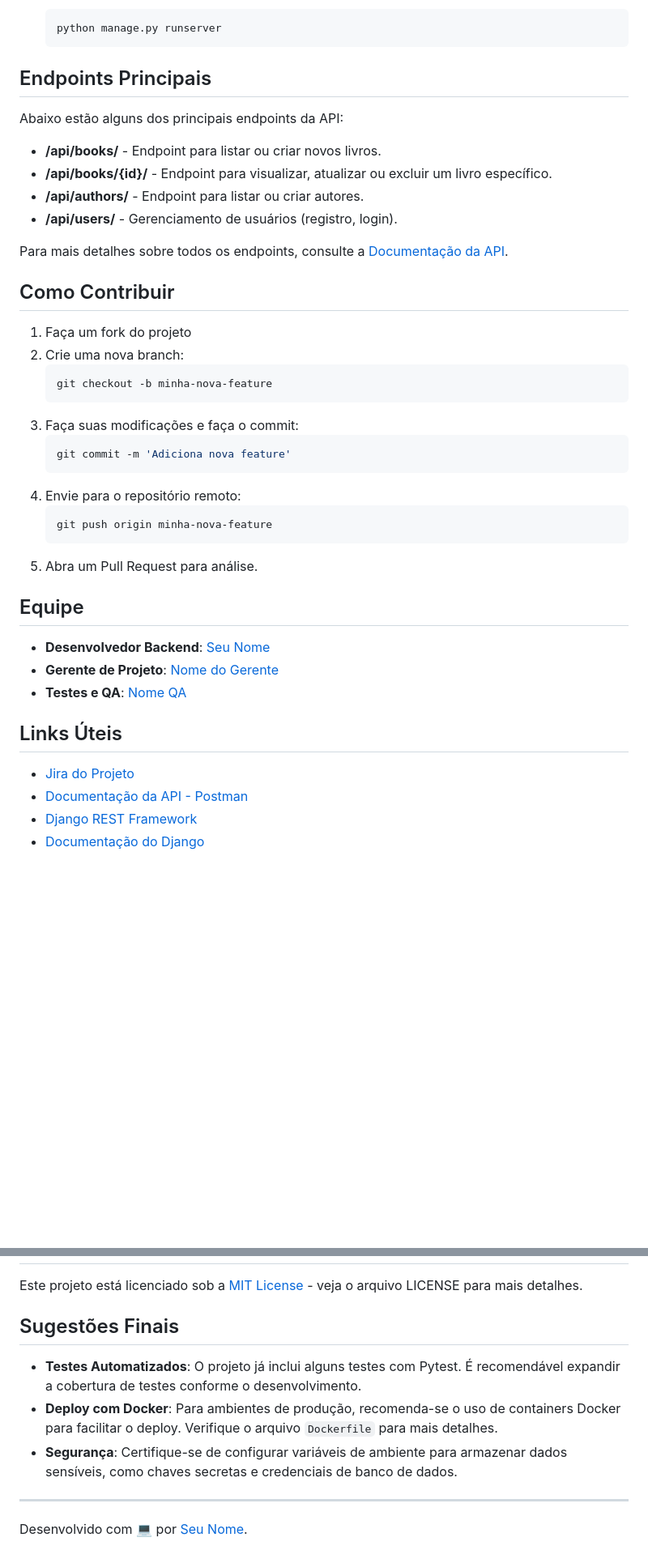
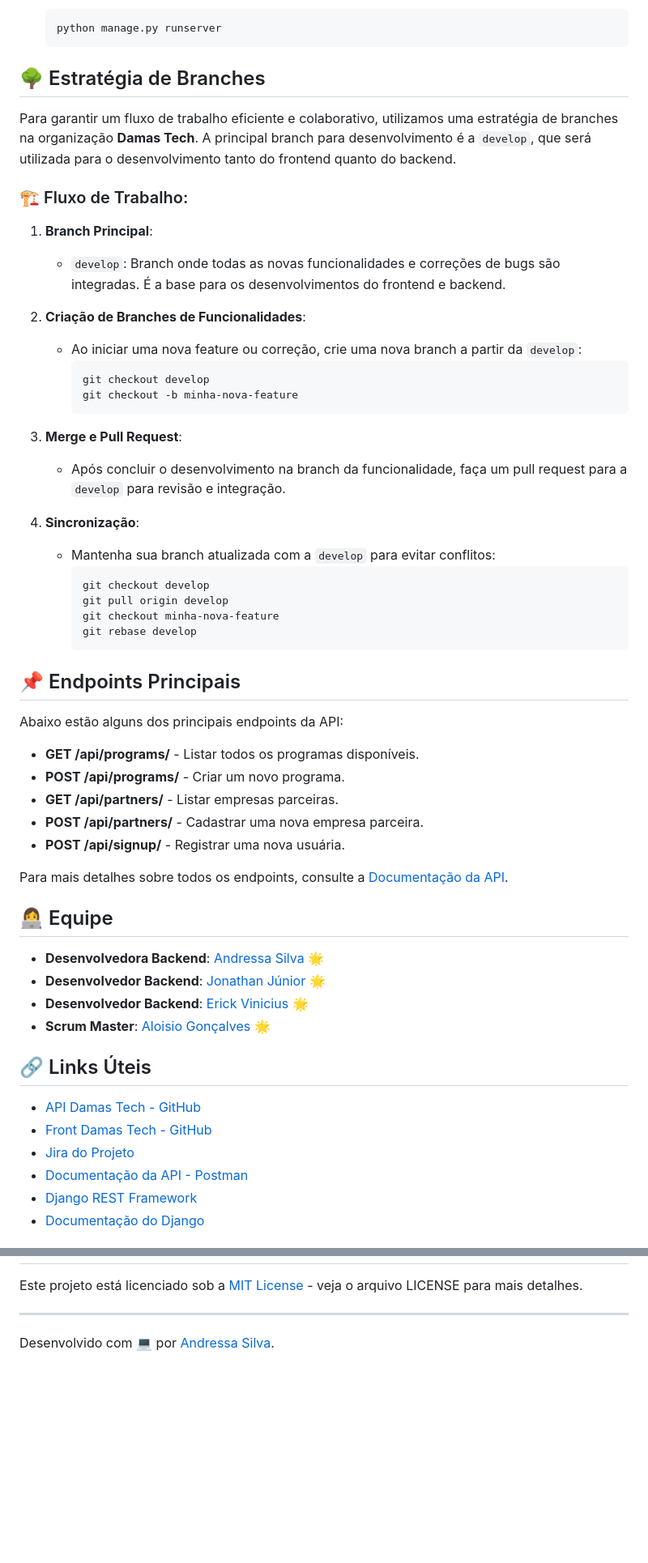
Before and after one commit to Damas-Tech/api_damas_tech, a Markdown page: README.md, 2 parts joined by grey strips. Shown: that part at 81% size. Rendered like a GitHub page; blank space fills up the shorter version.

````diff
--- a/README.md
+++ b/README.md
@@ -61,43 +74,58 @@ O projeto de API de Gestão de Biblioteca tem como objetivo fornecer uma platafo
     python manage.py runserver
     ```
 
-## Endpoints Principais
+## 🌳 Estratégia de Branches
+
+Para garantir um fluxo de trabalho eficiente e colaborativo, utilizamos uma estratégia de branches na organização **Damas Tech**. A principal branch para desenvolvimento é a `develop`, que será utilizada para o desenvolvimento tanto do frontend quanto do backend.
+
+### 🏗️ Fluxo de Trabalho:
+
+1. **Branch Principal**:
+   - `develop`: Branch onde todas as novas funcionalidades e correções de bugs são integradas. É a base para os desenvolvimentos do frontend e backend.
+
+2. **Criação de Branches de Funcionalidades**:
+   - Ao iniciar uma nova feature ou correção, crie uma nova branch a partir da `develop`:
+     ```bash
+     git checkout develop
+     git checkout -b minha-nova-feature
+     ```
+
+3. **Merge e Pull Request**:
+   - Após concluir o desenvolvimento na branch da funcionalidade, faça um pull request para a `develop` para revisão e integração.
+
+4. **Sincronização**:
+   - Mantenha sua branch atualizada com a `develop` para evitar conflitos:
+     ```bash
+     git checkout develop
+     git pull origin develop
+     git checkout minha-nova-feature
+     git rebase develop
+     ```
+
+## 📌 Endpoints Principais
 
 Abaixo estão alguns dos principais endpoints da API:
 
-- **/api/books/** - Endpoint para listar ou criar novos livros.
-- **/api/books/{id}/** - Endpoint para visualizar, atualizar ou excluir um livro específico.
-- **/api/authors/** - Endpoint para listar ou criar autores.
-- **/api/users/** - Gerenciamento de usuários (registro, login).
+- **GET /api/programs/** - Listar todos os programas disponíveis.
+- **POST /api/programs/** - Criar um novo programa.
+- **GET /api/partners/** - Listar empresas parceiras.
+- **POST /api/partners/** - Cadastrar uma nova empresa parceira.
+- **POST /api/signup/** - Registrar uma nova usuária.
 
 Para mais detalhes sobre todos os endpoints, consulte a [Documentação da API](#links-úteis).
 
-## Como Contribuir
+## 👩‍💻 Equipe
 
-1. Faça um fork do projeto
-2. Crie uma nova branch:
-    ```bash
-    git checkout -b minha-nova-feature
-    ```
-3. Faça suas modificações e faça o commit:
-    ```bash
-    git commit -m 'Adiciona nova feature'
-    ```
-4. Envie para o repositório remoto:
-    ```bash
-    git push origin minha-nova-feature
-    ```
-5. Abra um Pull Request para análise.
+- **Desenvolvedora Backend**: [Andressa Silva](https://github.com/AndressaSilva0) 🌟
+- **Desenvolvedor Backend**: [Jonathan Júnior](https://github.com/Jonhyyplay) 🌟
+- **Desenvolvedor Backend**: [Erick Vinicius](https://github.com/EriiSy) 🌟
+- **Scrum Master**: [Aloisio Gonçalves](https://github.com/Aloisio-Doerl) 🌟
 
-## Equipe
+## 🔗 Links Úteis
 
-- **Desenvolvedor Backend**: [Seu Nome](https://github.com/seu-usuario)
-- **Gerente de Projeto**: [Nome do Gerente](https://www.linkedin.com/in/nome-do-gerente/)
-- **Testes e QA**: [Nome QA](https://www.linkedin.com/in/nome-do-qa/)
-
-## Links Úteis
-
-- [Jira do Projeto](https://seu-projeto-jira-link.com)
+- [API Damas Tech - GitHub](https://github.com/Damas-Tech/api_damas_tech/)
+- [Front Damas Tech - GitHub](https://github.com/Damas-Tech/fronten_damas_tech/)
+- [Jira do Projeto](https://damastech.atlassian.net/jira/people/team/cfb1ad1f-4d03-4470-bf40-58ff1017b1a0)
 - [Documentação da API - Postman](https://link-postman-documentacao.com)
 - [Django REST Framework](https://www.django-rest-framework.org/)
 - [Documentação do Django](https://docs.djangoproject.com/)
@@ -106,12 +143,6 @@ Para mais detalhes sobre todos os endpoints, consulte a [Documentação da API](
 
 Este projeto está licenciado sob a [MIT License](https://opensource.org/licenses/MIT) - veja o arquivo LICENSE para mais detalhes.
 
-## Sugestões Finais
-
-- **Testes Automatizados**: O projeto já inclui alguns testes com Pytest. É recomendável expandir a cobertura de testes conforme o desenvolvimento.
-- **Deploy com Docker**: Para ambientes de produção, recomenda-se o uso de containers Docker para facilitar o deploy. Verifique o arquivo `Dockerfile` para mais detalhes.
-- **Segurança**: Certifique-se de configurar variáveis de ambiente para armazenar dados sensíveis, como chaves secretas e credenciais de banco de dados.
-
 ---
 
-Desenvolvido com 💻 por [Seu Nome](https://github.com/seu-usuario).
+Desenvolvido com 💻 por [Andressa Silva](https://github.com/AndressaSilva0).
````
Also changed, not shown: other parts of README.md (+39 -17 lines).
